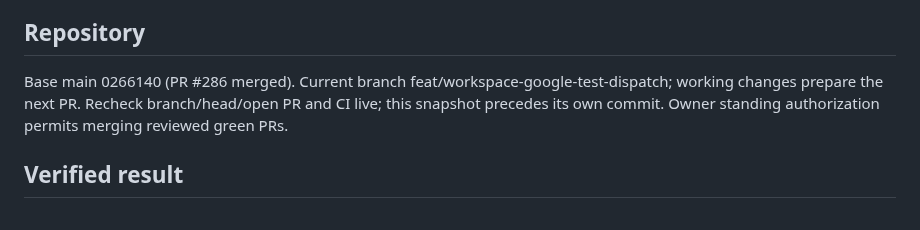
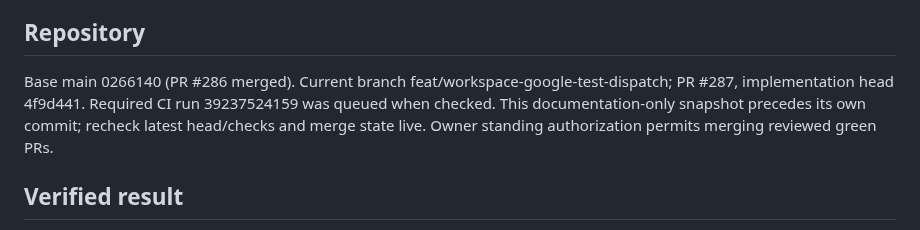
Before and after one commit to ugurkbcgl-hub/growthtwin, a Markdown page: docs/continuity/STATE.md, the part around one of its changes. Rendered like a GitHub page.

Commit message:
Record workspace dispatch PR and verification handoff

```diff
--- a/docs/continuity/STATE.md
+++ b/docs/continuity/STATE.md
@@ -11,8 +11,9 @@ advertiser data, production serving and media spend remain gated.
 ## Repository
 
 Base main 0266140 (PR #286 merged). Current branch
-feat/workspace-google-test-dispatch; working changes prepare the next PR.
-Recheck branch/head/open PR and CI live; this snapshot precedes its own commit.
+feat/workspace-google-test-dispatch; PR #287, implementation head 4f9d441.
+Required CI run 39237524159 was queued when checked. This documentation-only
+snapshot precedes its own commit; recheck latest head/checks and merge state live.
 Owner standing authorization permits merging reviewed green PRs.
 
 ## Verified result
```
Also changed, not shown: other parts of docs/continuity/STATE.md (+1 -1 lines).
